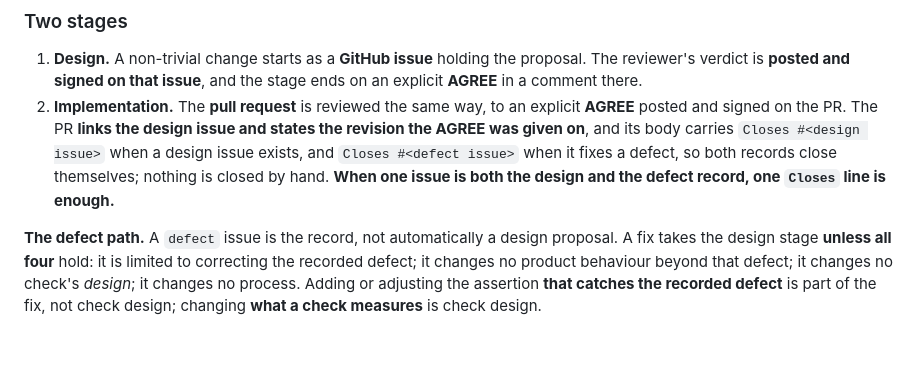
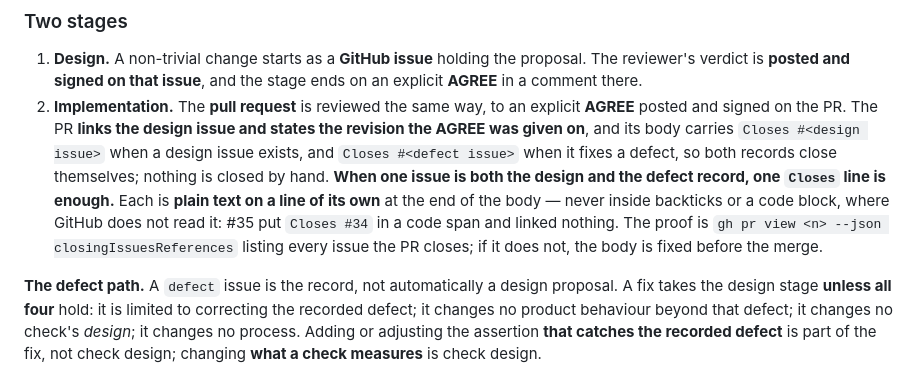
Before and after one commit to diegoami/Scopetta, a Markdown page: AGENTS.md, the part around the change. GitHub-like rendering; blank space fills up the shorter version.

```diff
--- a/AGENTS.md
+++ b/AGENTS.md
@@ -61,7 +61,11 @@ GitHub forbids approving your own pull request under one account.
    `Closes #<design issue>` when a design issue exists, and `Closes #<defect
    issue>` when it fixes a defect, so both records close themselves; nothing is
    closed by hand. **When one issue is both the design and the defect record, one
-   `Closes` line is enough.**
+   `Closes` line is enough.** Each is **plain text on a line of its own** at the
+   end of the body — never inside backticks or a code block, where GitHub does
+   not read it: #35 put `Closes #34` in a code span and linked nothing. The proof
+   is `gh pr view <n> --json closingIssuesReferences` listing every issue the PR
+   closes; if it does not, the body is fixed before the merge.
 
 **The defect path.** A `defect` issue is the record, not automatically a design
 proposal. A fix takes the design stage **unless all four** hold: it is limited to
```
Also changed, not shown: CLAUDE.md (+3 -2 lines).
